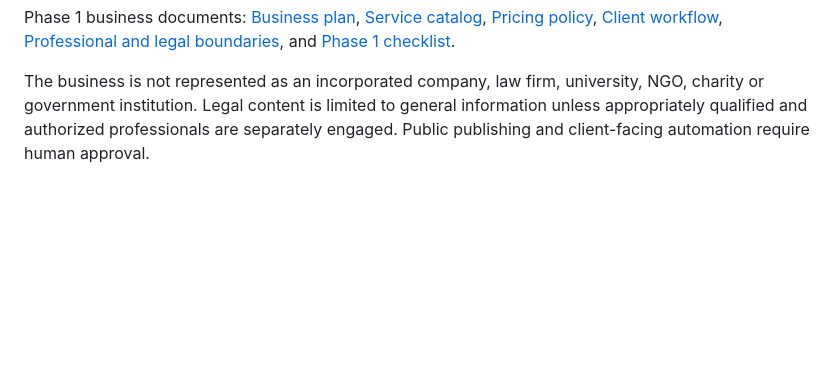
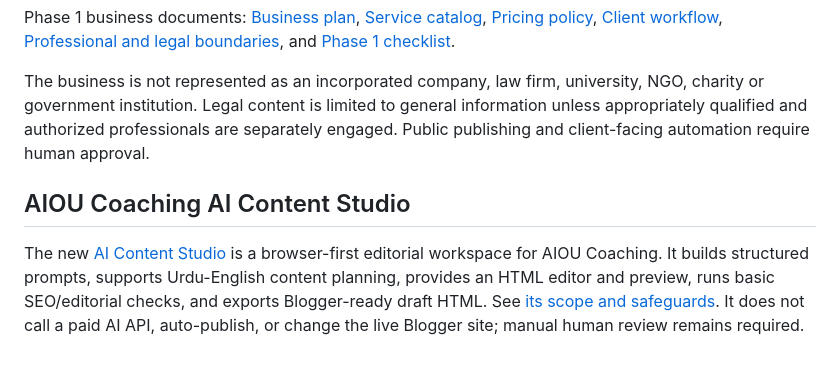
Before and after one commit to nationalistacademy/AIOUN-Coaching, a Markdown page: README.md, the part around the change. Drawn GitHub-style; blank space fills up the shorter version.

Commit message:
Document AIOU Coaching AI Content Studio

```diff
--- a/README.md
+++ b/README.md
@@ -37,3 +37,6 @@ AIOU Coaching is an education and professional-coaching project operated by Nati
 Phase 1 business documents: [Business plan](business/business-plan.md), [Service catalog](business/service-catalog.md), [Pricing policy](business/pricing-policy.md), [Client workflow](business/client-workflow.md), [Professional and legal boundaries](business/legal-boundaries.md), and [Phase 1 checklist](docs/PHASE-1-BUSINESS-FOUNDATION.md).
 
 The business is not represented as an incorporated company, law firm, university, NGO, charity or government institution. Legal content is limited to general information unless appropriately qualified and authorized professionals are separately engaged. Public publishing and client-facing automation require human approval.
+
+## AIOU Coaching AI Content Studio
+The new [AI Content Studio](tools/ai-content-studio.html) is a browser-first editorial workspace for AIOU Coaching. It builds structured prompts, supports Urdu-English content planning, provides an HTML editor and preview, runs basic SEO/editorial checks, and exports Blogger-ready draft HTML. See [its scope and safeguards](docs/AI-CONTENT-STUDIO.md). It does not call a paid AI API, auto-publish, or change the live Blogger site; manual human review remains required.
```
